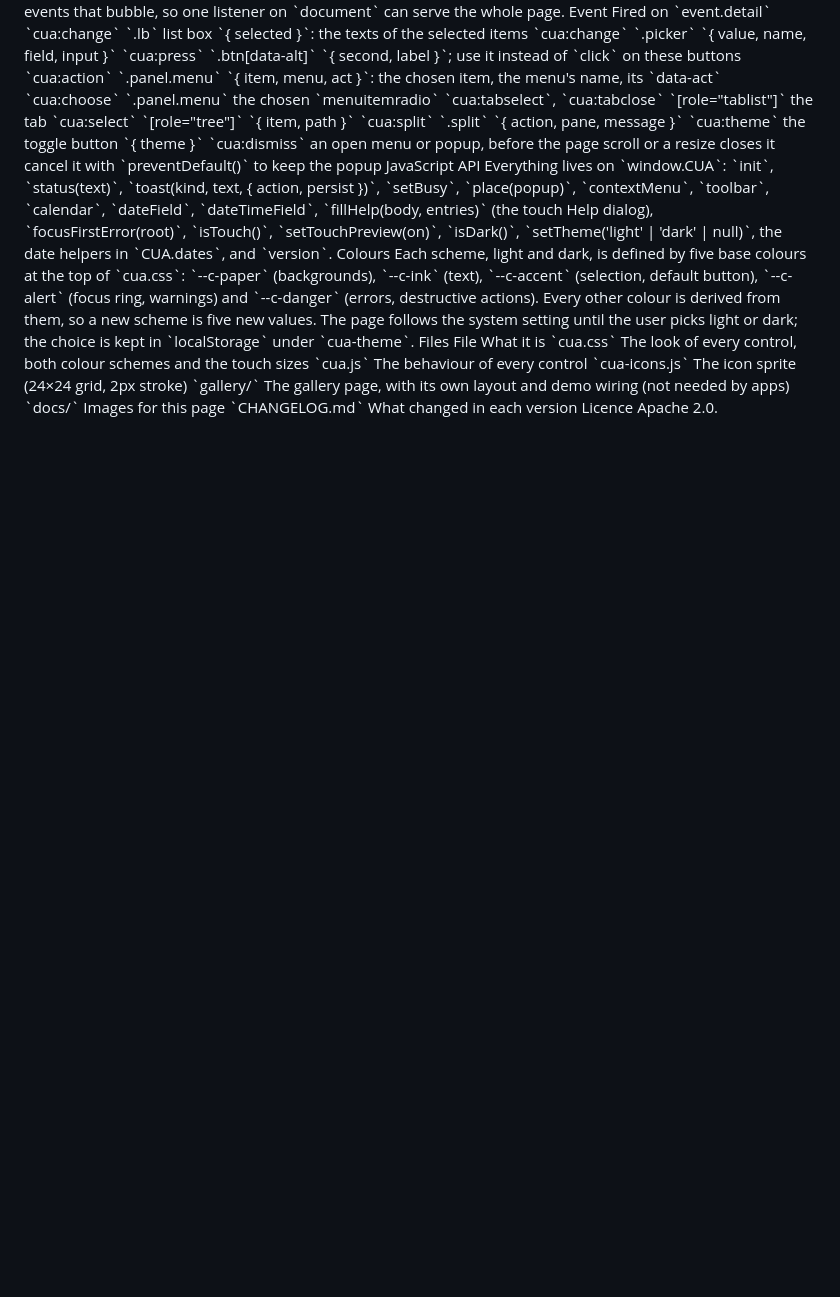
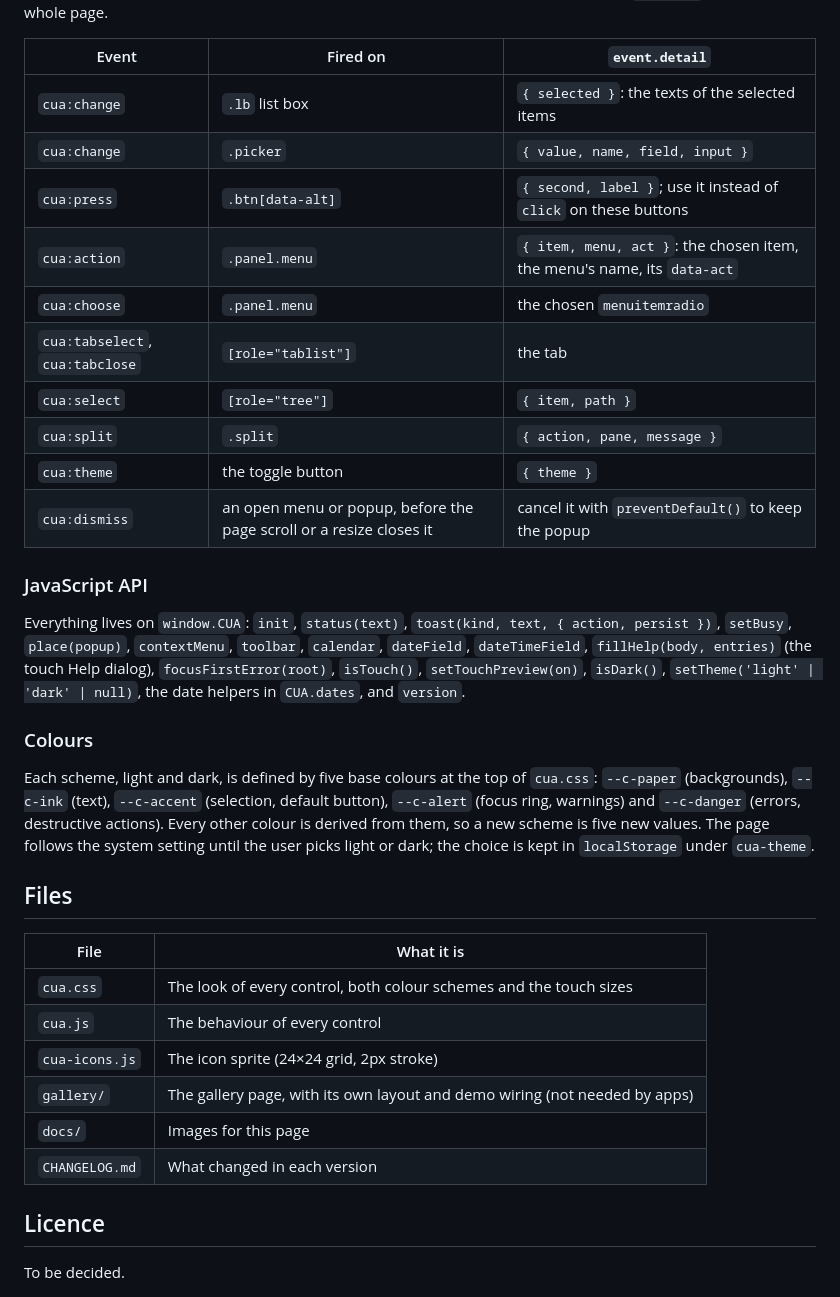
Before and after one commit to peyrona/ayni, a Markdown page: README.md, the part around one of its changes. GitHub-like rendering; blank space fills up the shorter version.

Commit message:
Enhance README with CUA library details
Update README with detailed descriptions and examples of CUA library features and usage.

```diff
--- a/README.md
+++ b/README.md
@@ -115,26 +159,37 @@ Events
 Controls tell the page what happened with DOM events that bubble, so one listener on `document` can serve the whole page.
-Event	Fired on	`event.detail`
-`cua:change`	`.lb` list box	`{ selected }`: the texts of the selected items
-`cua:change`	`.picker`	`{ value, name, field, input }`
-`cua:press`	`.btn[data-alt]`	`{ second, label }`; use it instead of `click` on these buttons
-`cua:action`	`.panel.menu`	`{ item, menu, act }`: the chosen item, the menu's name, its `data-act`
-`cua:choose`	`.panel.menu`	the chosen `menuitemradio`
-`cua:tabselect`, `cua:tabclose`	`[role="tablist"]`	the tab
-`cua:select`	`[role="tree"]`	`{ item, path }`
-`cua:split`	`.split`	`{ action, pane, message }`
-`cua:theme`	the toggle button	`{ theme }`
-`cua:dismiss`	an open menu or popup, before the page scroll or a resize closes it	cancel it with `preventDefault()` to keep the popup
-JavaScript API
+
+| Event | Fired on | `event.detail` |
+| --- | --- | --- |
+| `cua:change` | `.lb` list box | `{ selected }`: the texts of the selected items |
+| `cua:change` | `.picker` | `{ value, name, field, input }` |
+| `cua:press` | `.btn[data-alt]` | `{ second, label }`; use it instead of `click` on these buttons |
+| `cua:action` | `.panel.menu` | `{ item, menu, act }`: the chosen item, the menu's name, its `data-act` |
+| `cua:choose` | `.panel.menu` | the chosen `menuitemradio` |
+| `cua:tabselect`, `cua:tabclose` | `[role="tablist"]` | the tab |
+| `cua:select` | `[role="tree"]` | `{ item, path }` |
+| `cua:split` | `.split` | `{ action, pane, message }` |
+| `cua:theme` | the toggle button | `{ theme }` |
+| `cua:dismiss` | an open menu or popup, before the page scroll or a resize closes it | cancel it with `preventDefault()` to keep the popup |
+
+### JavaScript API
+
 Everything lives on `window.CUA`: `init`, `status(text)`, `toast(kind, text, { action, persist })`, `setBusy`, `place(popup)`, `contextMenu`, `toolbar`, `calendar`, `dateField`, `dateTimeField`, `fillHelp(body, entries)` (the touch Help dialog), `focusFirstError(root)`, `isTouch()`, `setTouchPreview(on)`, `isDark()`, `setTheme('light' | 'dark' | null)`, the date helpers in `CUA.dates`, and `version`.
-Colours
+
+### Colours
+
 Each scheme, light and dark, is defined by five base colours at the top of `cua.css`: `--c-paper` (backgrounds), `--c-ink` (text), `--c-accent` (selection, default button), `--c-alert` (focus ring, warnings) and `--c-danger` (errors, destructive actions). Every other colour is derived from them, so a new scheme is five new values. The page follows the system setting until the user picks light or dark; the choice is kept in `localStorage` under `cua-theme`.
-Files
-File	What it is
-`cua.css`	The look of every control, both colour schemes and the touch sizes
-`cua.js`	The behaviour of every control
-`cua-icons.js`	The icon sprite (24×24 grid, 2px stroke)
-`gallery/`	The gallery page, with its own layout and demo wiring (not needed by apps)
-`docs/`	Images for this page
-`CHANGELOG.md`	What changed in each version
-Licence
-Apache 2.0.
+
+## Files
+
+| File | What it is |
+| --- | --- |
+| `cua.css` | The look of every control, both colour schemes and the touch sizes |
+| `cua.js` | The behaviour of every control |
+| `cua-icons.js` | The icon sprite (24×24 grid, 2px stroke) |
+| `gallery/` | The gallery page, with its own layout and demo wiring (not needed by apps) |
+| `docs/` | Images for this page |
+| `CHANGELOG.md` | What changed in each version |
+
+## Licence
+
+To be decided.
```
Also changed, not shown: other parts of README.md (+106 -62 lines).
